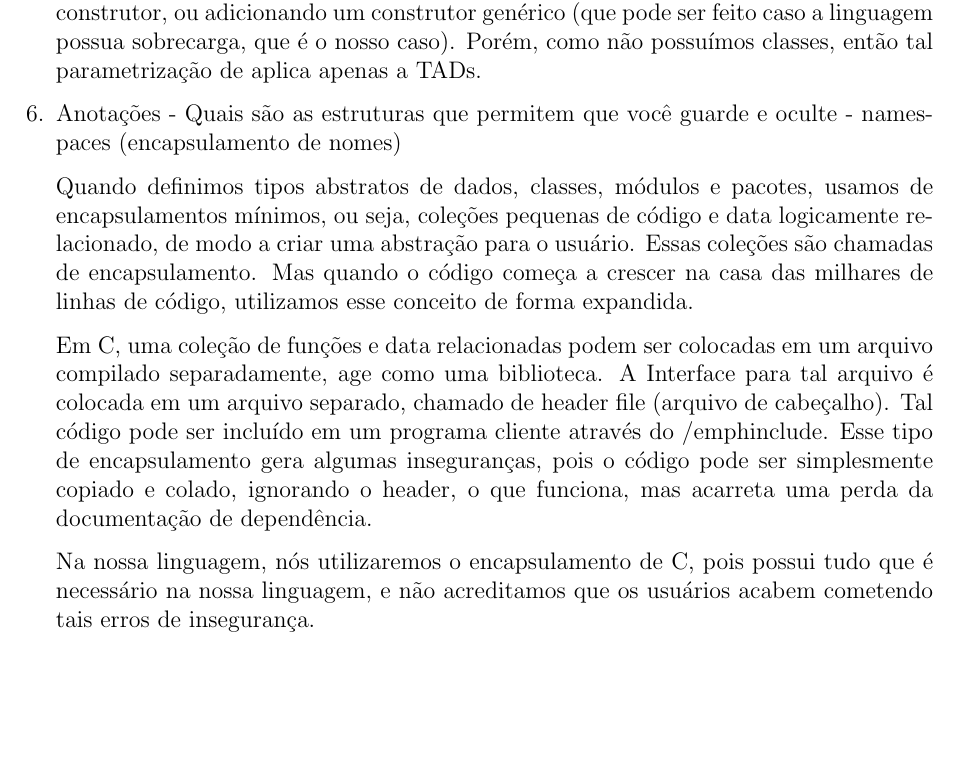
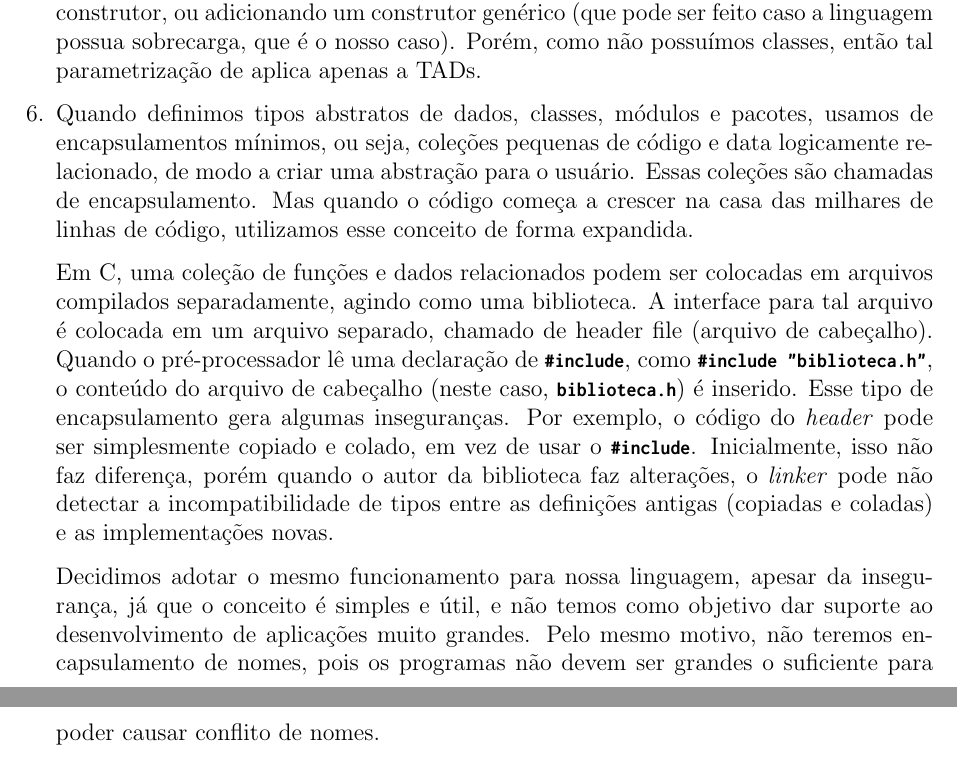
Before and after one commit to CFelipe/Lingmas, a LaTeX document (subprob_08/subprob_08.tex, which reads subprob_08/r_06.tex): part of page 3 of 3 before the commit and two parts of pages 3 and 4 of 4 after it, the two joined at a grey line, cut so that both start at the same text, the shorter picture padded with empty space. Compiled offline with pdfLaTeX.

Commit message:
Expansão da resolução da questão 06
Formatação na questão 02

```diff
--- a/subprob_08/r_06.tex
+++ b/subprob_08/r_06.tex
@@ -1,7 +1,3 @@
-Anotações
-- Quais são as estruturas que permitem que você guarde e oculte
-- namespaces (encapsulamento de nomes)
-
 Quando definimos tipos abstratos de dados, classes, módulos
 e pacotes, usamos de encapsulamentos  mínimos, ou seja, coleções pequenas
 de código e data logicamente relacionado, de modo a criar uma abstração
@@ -9,12 +5,21 @@ para o usuário. Essas coleções são chamadas de encapsulamento.
 Mas quando o código começa a crescer na casa das milhares de linhas de
 código, utilizamos esse conceito de forma expandida.
 
-Em C, uma coleção de funções e data relacionadas podem ser colocadas em
-um arquivo compilado separadamente, age como uma biblioteca. A Interface
- para tal arquivo é colocada em um arquivo separado, chamado de header
-file (arquivo de cabeçalho). Tal código pode ser incluído em um programa cliente através do
-/emph{#include}. Esse tipo de encapsulamento gera algumas inseguranças,
-pois o código pode ser simplesmente copiado e colado, ignorando o header,
-o que funciona, mas acarreta uma perda da documentação de dependência.
+Em C, uma coleção de funções e dados relacionados podem ser colocadas em
+arquivos compilados separadamente, agindo como uma biblioteca. A interface para
+tal arquivo é colocada em um arquivo separado, chamado de header file (arquivo
+de cabeçalho). Quando o pré-processador lê uma declaração de
+\inlinecode{\#include}, como \inlinecode{\#include "biblioteca.h"}, o conteúdo do
+arquivo de cabeçalho (neste caso, \inlinecode{biblioteca.h}) é inserido. Esse
+tipo de encapsulamento gera algumas inseguranças. Por exemplo, o código do
+\emph{header} pode ser simplesmente copiado e colado, em vez de usar o
+\inlinecode{\#include}. Inicialmente, isso não faz diferença, porém quando o
+autor da biblioteca faz alterações, o \emph{linker} pode não detectar a
+incompatibilidade de tipos entre as definições antigas (copiadas e coladas) e
+as implementações novas.
 
-Na nossa linguagem, nós utilizaremos o encapsulamento de C, pois possui tudo que é necessário na nossa linguagem, e não acreditamos que os usuários acabem cometendo tais erros de insegurança.
+Decidimos adotar o mesmo funcionamento para nossa linguagem, apesar da
+insegurança, já que o conceito é simples e útil, e não temos como objetivo dar
+suporte ao desenvolvimento de aplicações muito grandes. Pelo mesmo motivo, não
+teremos encapsulamento de nomes, pois os programas não devem ser grandes o
+suficiente para poder causar conflito de nomes.
```
Also changed, not shown: subprob_08/r_02.tex (+0 -2 lines), subprob_08/subprob_08.pdf.
